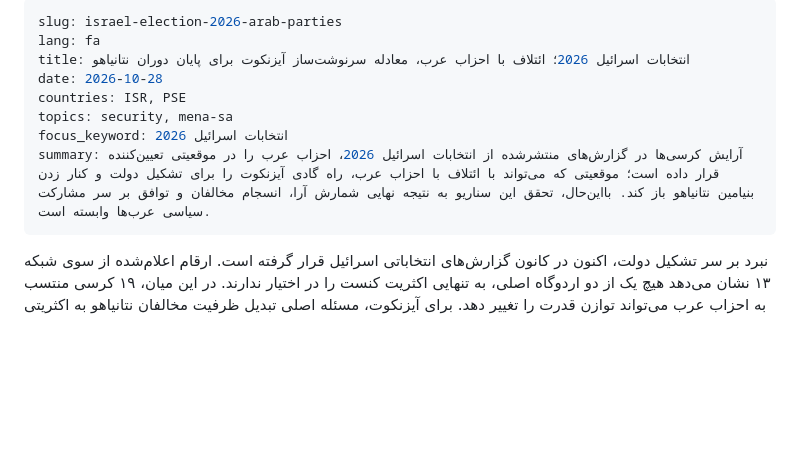
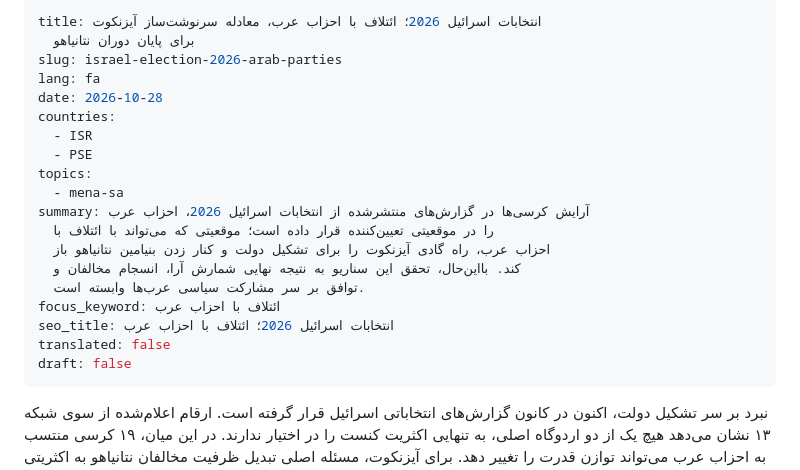
Before and after one commit to mojtabamomeni1367/portfolio, a Markdown page: content/analyses/israel-election-2026-arab-parties-fa.md, the part around one of its changes. Drawn GitHub-style; blank space fills up the shorter version.

Commit message:
Update content/analyses/israel-election-2026-arab-parties-fa.md (via Pages CMS)

```diff
--- a/content/analyses/israel-election-2026-arab-parties-fa.md
+++ b/content/analyses/israel-election-2026-arab-parties-fa.md
@@ -1,14 +1,24 @@
 ---
+title: انتخابات اسرائیل 2026؛ ائتلاف با احزاب عرب، معادله سرنوشت‌ساز آیزنکوت
+  برای پایان دوران نتانیاهو
 slug: israel-election-2026-arab-parties
 lang: fa
-title: انتخابات اسرائیل 2026؛ ائتلاف با احزاب عرب، معادله سرنوشت‌ساز آیزنکوت برای پایان دوران نتانیاهو
 date: 2026-10-28
-countries: ISR, PSE
-topics: security, mena-sa
-focus_keyword: انتخابات اسرائیل 2026
-summary: آرایش کرسی‌ها در گزارش‌های منتشرشده از انتخابات اسرائیل 2026، احزاب عرب را در موقعیتی تعیین‌کننده قرار داده است؛ موقعیتی که می‌تواند با ائتلاف با احزاب عرب، راه گادی آیزنکوت را برای تشکیل دولت و کنار زدن بنیامین نتانیاهو باز کند. بااین‌حال، تحقق این سناریو به نتیجه نهایی شمارش آرا، انسجام مخالفان و توافق بر سر مشارکت سیاسی عرب‌ها وابسته است.
+countries:
+  - ISR
+  - PSE
+topics:
+  - mena-sa
+summary: آرایش کرسی‌ها در گزارش‌های منتشرشده از انتخابات اسرائیل 2026، احزاب عرب
+  را در موقعیتی تعیین‌کننده قرار داده است؛ موقعیتی که می‌تواند با ائتلاف با
+  احزاب عرب، راه گادی آیزنکوت را برای تشکیل دولت و کنار زدن بنیامین نتانیاهو باز
+  کند. بااین‌حال، تحقق این سناریو به نتیجه نهایی شمارش آرا، انسجام مخالفان و
+  توافق بر سر مشارکت سیاسی عرب‌ها وابسته است.
+focus_keyword: ائتلاف با احزاب عرب
+seo_title: انتخابات اسرائیل 2026؛ ائتلاف با احزاب عرب
+translated: false
+draft: false
 ---
-
 نبرد بر سر تشکیل دولت، اکنون در کانون گزارش‌های انتخاباتی اسرائیل قرار گرفته است. ارقام اعلام‌شده از سوی شبکه ۱۳ نشان می‌دهد هیچ یک از دو اردوگاه اصلی، به تنهایی اکثریت کنست را در اختیار ندارند. در این میان، ۱۹ کرسی منتسب به احزاب عرب می‌تواند توازن قدرت را تغییر دهد. برای آیزنکوت، مسئله اصلی تبدیل ظرفیت مخالفان نتانیاهو به اکثریتی عملی است؛ اکثریتی که بدون همراهی نمایندگان عرب، در آرایش گزارش‌شده شکل نمی گیرد. به همین دلیل، چگونگی تعامل با این احزاب به آزمون اصلی رهبری اردوگاه تغییر تبدیل شده است.
 
 براساس گزارش شبکه ۱۳، اردوگاه نتانیاهو ۵۳ کرسی و اردوگاه آیزنکوت ۴۸ کرسی کسب کرده‌اند. مجموع کرسی‌های آیزنکوت و احزاب عرب به ۶۷ می‌رسد؛ رقمی که از مرز ۶۱ کرسی در پارلمان ۱۲۰ نفره فراتر می‌رود. ائتلاف با احزاب عرب از این منظر، می‌تواند فاصله میان اقلیت پارلمانی و اکثریت لازم برای پیشبرد تشکیل دولت را پر کند. بااین‌حال، همان گزارش تأکید دارد حدود ۶۰۰ هزار رأی پاکت‌های دوگانه هنوز محاسبه نشده است. بنابراین، تعبیر شمارش صددرصدی آرا در این خبر، به معنای نهایی شدن توزیع کرسی‌ها نیست.
```
Also changed, not shown: other parts of content/analyses/israel-election-2026-arab-parties-fa.md (+2 -2 lines).
